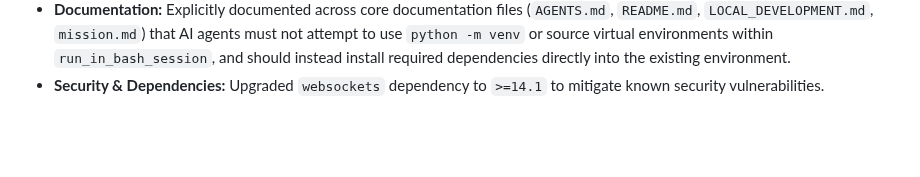
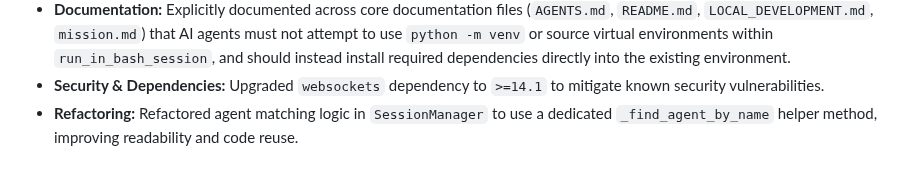
Before and after one commit to Helloguys3324/orchestratot, a Markdown page: docs/ARCHITECTURE_STATE.md, the part around the change. Drawn GitHub-style; blank space fills up the shorter version.

Commit message:
ai-factory(reviewer): Review code quality
Updated docs/ARCHITECTURE_STATE.md to record the recent refactoring of the agent matching logic in `SessionManager` which now uses a dedicated `_find_agent_by_name` helper method.

```diff
--- a/docs/ARCHITECTURE_STATE.md
+++ b/docs/ARCHITECTURE_STATE.md
@@ -74,3 +74,4 @@ The repository is structured into the following directories:
 - **Security & Dependencies:** `pyautogen` remains intentionally constrained to `>= 0.2.36,<0.4.0` due to AutoGen 0.4.x API breaking changes; consequently, CVE-2025-69872 in `diskcache` is unmitigated by design until a complete rewrite.
 - **Documentation:** Explicitly documented across core documentation files (`AGENTS.md`, `README.md`, `LOCAL_DEVELOPMENT.md`, `mission.md`) that AI agents must not attempt to use `python -m venv` or source virtual environments within `run_in_bash_session`, and should instead install required dependencies directly into the existing environment.
 - **Security & Dependencies:** Upgraded `websockets` dependency to `>=14.1` to mitigate known security vulnerabilities.
+- **Refactoring:** Refactored agent matching logic in `SessionManager` to use a dedicated `_find_agent_by_name` helper method, improving readability and code reuse.
```
